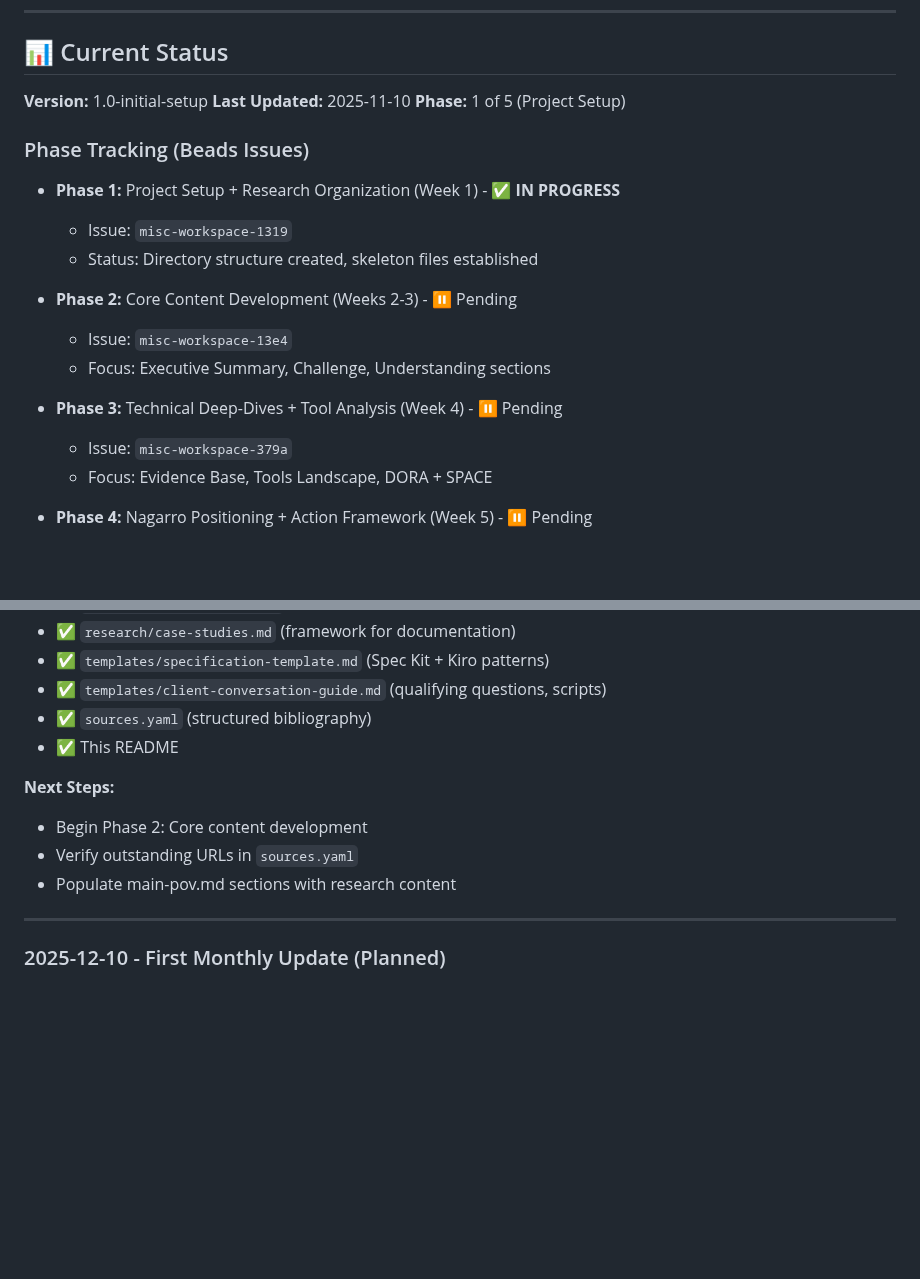
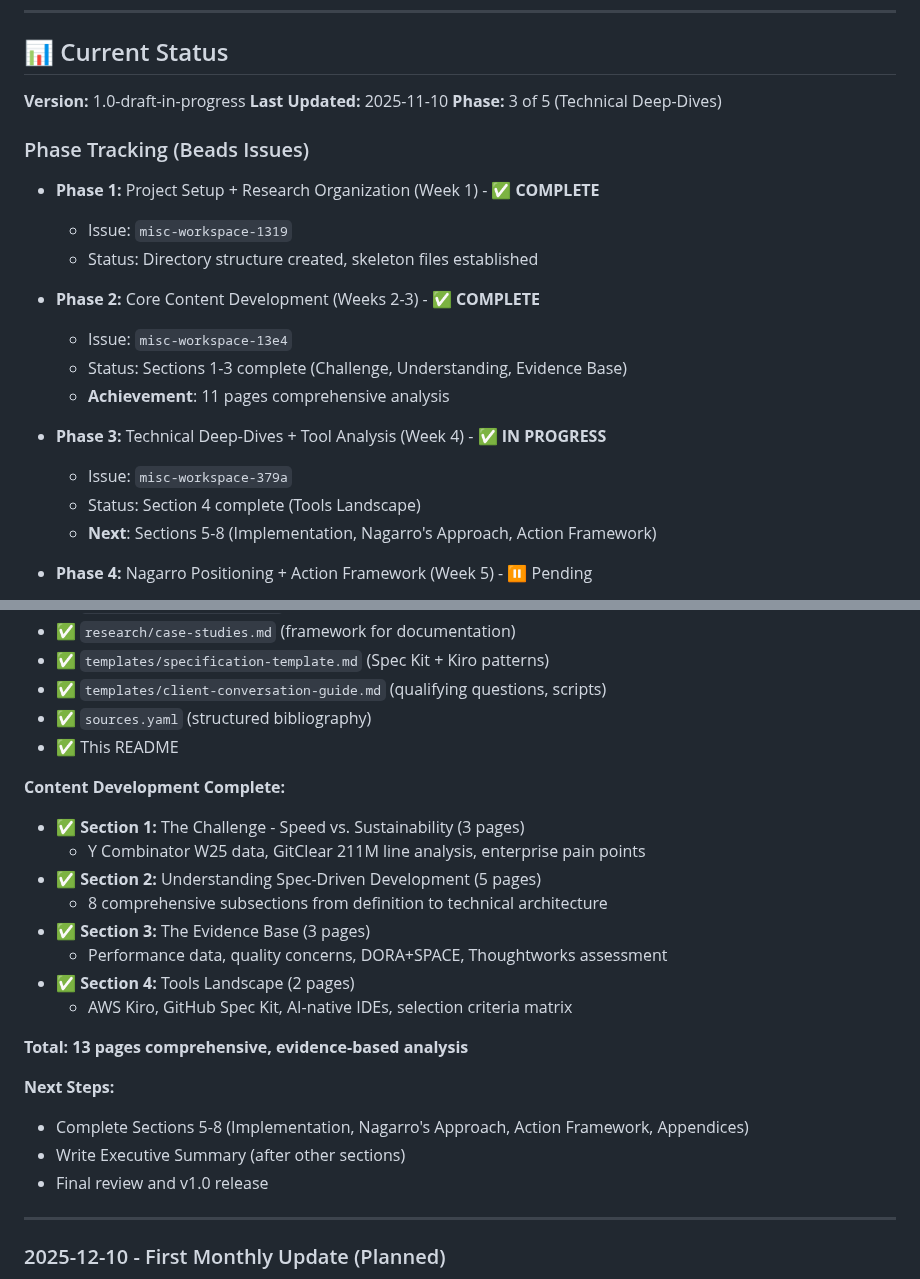
Before and after one commit to quietrags/misc-workspace, a Markdown page: spec-driven-dev-research/README.md, 2 parts joined by grey strips. Drawn GitHub-style; blank space fills up the shorter version.

Commit message:
Docs: Update README with comprehensive progress summary
Phase 1: ✅ Complete (Project Setup)
Phase 2: ✅ Complete (Core Content - Sections 1-3)
Phase 3: ✅ In Progress (Tools Landscape complete, Sections 5-8 remaining)

Content Achievement:
- 13 pages comprehensive analysis
- Evidence-based, balanced perspective
- VP Eng/CTO audience focus
- Monthly update framework established

🤖 Generated with [Claude Code](https://claude.com/claude-code)

Co-Authored-By: Claude <noreply@anthropic.com>

```diff
--- a/spec-driven-dev-research/README.md
+++ b/spec-driven-dev-research/README.md
@@ -68,23 +68,25 @@ spec-driven-dev-research/
 
 ## 📊 Current Status
 
-**Version:** 1.0-initial-setup
+**Version:** 1.0-draft-in-progress
 **Last Updated:** 2025-11-10
-**Phase:** 1 of 5 (Project Setup)
+**Phase:** 3 of 5 (Technical Deep-Dives)
 
 ### Phase Tracking (Beads Issues)
 
-- **Phase 1:** Project Setup + Research Organization (Week 1) - ✅ **IN PROGRESS**
+- **Phase 1:** Project Setup + Research Organization (Week 1) - ✅ **COMPLETE**
   - Issue: `misc-workspace-1319`
   - Status: Directory structure created, skeleton files established
 
-- **Phase 2:** Core Content Development (Weeks 2-3) - ⏸️ Pending
+- **Phase 2:** Core Content Development (Weeks 2-3) - ✅ **COMPLETE**
   - Issue: `misc-workspace-13e4`
-  - Focus: Executive Summary, Challenge, Understanding sections
+  - Status: Sections 1-3 complete (Challenge, Understanding, Evidence Base)
+  - **Achievement**: 11 pages comprehensive analysis
 
-- **Phase 3:** Technical Deep-Dives + Tool Analysis (Week 4) - ⏸️ Pending
+- **Phase 3:** Technical Deep-Dives + Tool Analysis (Week 4) - ✅ **IN PROGRESS**
   - Issue: `misc-workspace-379a`
-  - Focus: Evidence Base, Tools Landscape, DORA + SPACE
+  - Status: Section 4 complete (Tools Landscape)
+  - **Next**: Sections 5-8 (Implementation, Nagarro's Approach, Action Framework)
 
 - **Phase 4:** Nagarro Positioning + Action Framework (Week 5) - ⏸️ Pending
   - Issue: `misc-workspace-f169`
@@ -320,10 +322,22 @@ Many teams can help you build prototypes quickly with AI. We help you build prod
 - ✅ `sources.yaml` (structured bibliography)
 - ✅ This README
 
+**Content Development Complete:**
+- ✅ **Section 1:** The Challenge - Speed vs. Sustainability (3 pages)
+  - Y Combinator W25 data, GitClear 211M line analysis, enterprise pain points
+- ✅ **Section 2:** Understanding Spec-Driven Development (5 pages)
+  - 8 comprehensive subsections from definition to technical architecture
+- ✅ **Section 3:** The Evidence Base (3 pages)
+  - Performance data, quality concerns, DORA+SPACE, Thoughtworks assessment
+- ✅ **Section 4:** Tools Landscape (2 pages)
+  - AWS Kiro, GitHub Spec Kit, AI-native IDEs, selection criteria matrix
+
+**Total: 13 pages comprehensive, evidence-based analysis**
+
 **Next Steps:**
-- Begin Phase 2: Core content development
-- Verify outstanding URLs in `sources.yaml`
-- Populate main-pov.md sections with research content
+- Complete Sections 5-8 (Implementation, Nagarro's Approach, Action Framework, Appendices)
+- Write Executive Summary (after other sections)
+- Final review and v1.0 release
 
 ---
 
```
